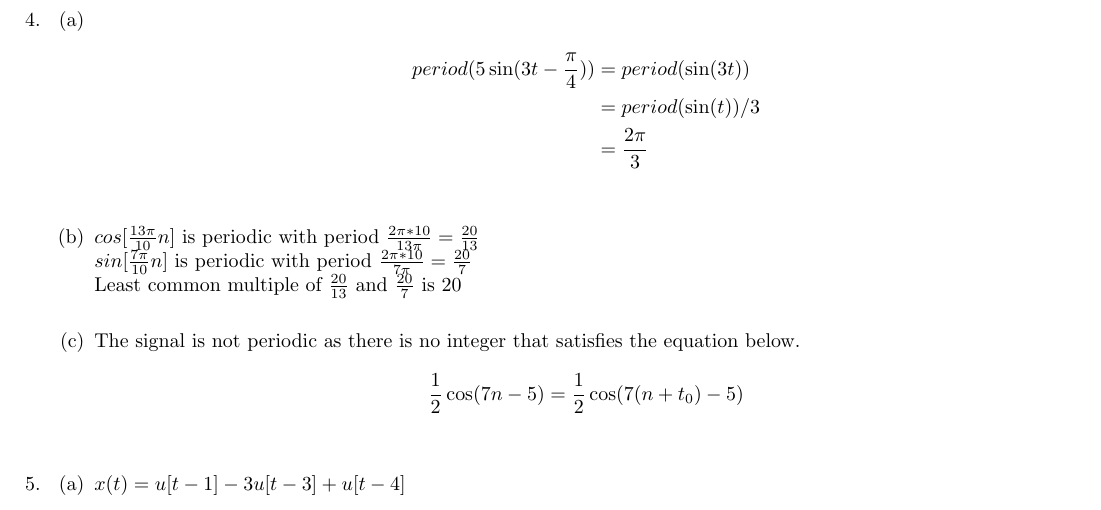
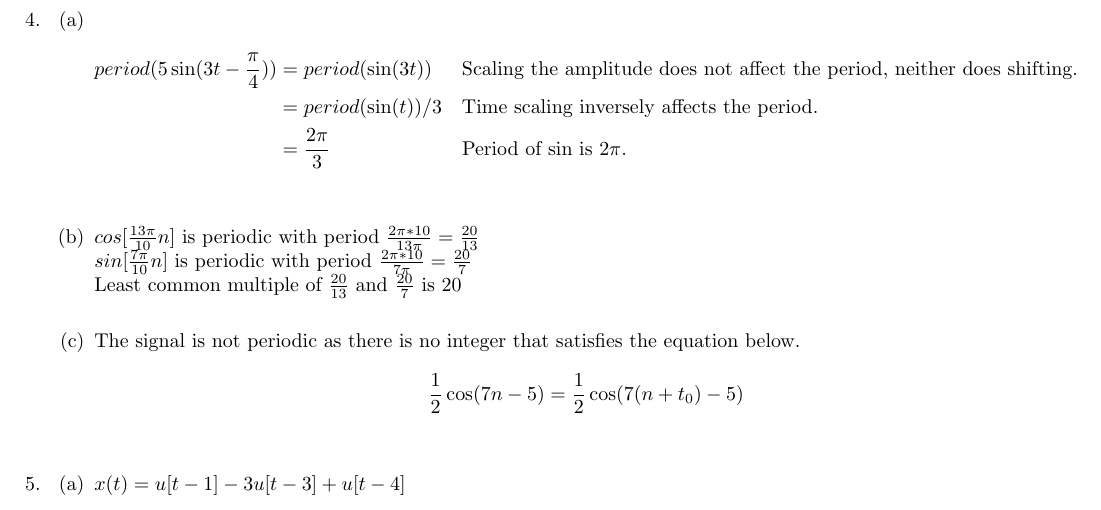
Before and after one commit to gecitemre/s6-group-projects, a LaTeX problem sheet (ceng384/hw1/hw1.tex): part of page 4 of 8, cut so that both start at the same text. Compiled offline with pdfLaTeX.

Commit message:
comment added q4a

```diff
--- a/ceng384/hw1/hw1.tex
+++ b/ceng384/hw1/hw1.tex
@@ -143,9 +143,9 @@ Homework 1}
 \item %write the solution of q4
     \begin{enumerate}
     \item \begin{align*}
-        period(5\sin(3t - \frac{\pi}{4})) & = period(\sin(3t)) \\
-        & = period(\sin(t)) / 3 \\
-        & = \frac{2\pi}{3} \\
+        period(5\sin(3t - \frac{\pi}{4})) & = period(\sin(3t)) && \text{Scaling the amplitude does not affect the period, neither does shifting.} \\
+        & = period(\sin(t)) / 3 && \text{Time scaling inversely affects the period.} \\
+        & = \frac{2\pi}{3} && \text{Period of sin is } 2\pi. \\
     \end{align*}
     \item $cos[\frac{13\pi}{10}n]$ is periodic with period $\frac{2\pi*10}{13\pi} = \frac{20}{13}$ \\
     $sin[\frac{7\pi}{10}n]$ is periodic with period $\frac{2\pi*10}{7\pi} = \frac{20}{7}$ \\
```
Also changed, not shown: ceng384/hw1/hw1.pdf.
